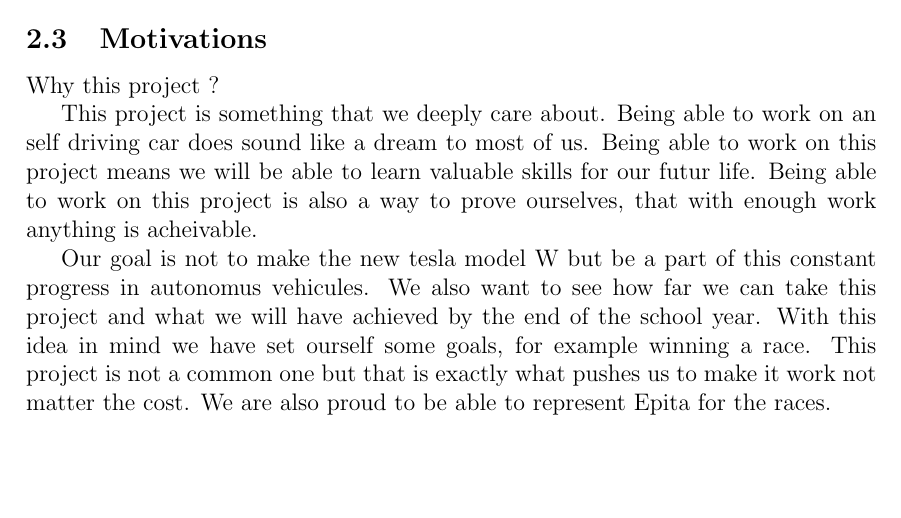
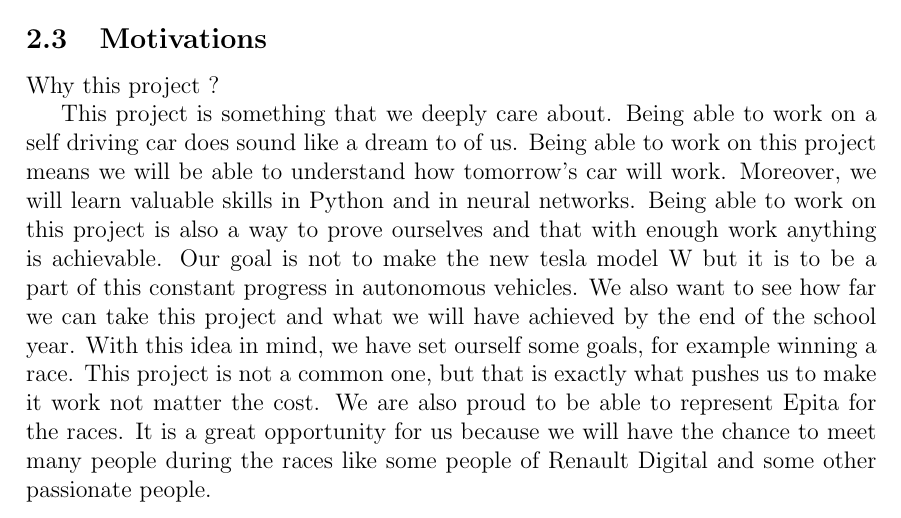
Before and after one commit to Autonomobile/AutoPylot, a LaTeX document (project-specifications/project-specifications.tex): part of page 5 of 10, cut so that both start at the same text, the shorter picture padded with empty space. Compiled offline with pdfLaTeX.

Commit message:
Motivations

```diff
--- a/project-specifications/project-specifications.tex
+++ b/project-specifications/project-specifications.tex
@@ -102,9 +102,10 @@ One of the challenges racing implies is overtaking. Overtaking is a very complex
 \subsection{Motivations}
 Why this project ?
 
-This project is something that we deeply care about. Being able to work on an self driving car does sound like a dream to most of us. Being able to work on this project means we will be able to learn valuable skills for our futur life. Being able to work on this project is also a way to prove ourselves, that with enough work anything is acheivable.
-
-Our goal is not to make the new tesla model W but be a part of this constant progress in autonomus vehicules. We also want to see how far we can take this project and what we will have achieved by the end of the school year. With this idea in mind we have set ourself some goals, for example winning a race. This project is not a common one but that is exactly what pushes us to make it work not matter the cost. We are also proud to be able to represent Epita for the races.
+This project is something that we deeply care about. Being able to work on a self driving car does sound like a dream to of us. Being able to work on this project means we will be able to understand how tomorrow's car will work. Moreover, we will learn valuable skills in Python and in neural networks.
+Being able to work on this project is also a way to prove ourselves and that with enough work anything is achievable.
+Our goal is not to make the new tesla model W but it is to be a part of this constant progress in autonomous vehicles. We also want to see how far we can take this project and what we will have achieved by the end of the school year. With this idea in mind, we have set ourself some goals, for example winning a race. This project is not a common one, but that is exactly what pushes us to make it work not matter the cost. We are also proud to be able to represent Epita for the races.
+It is a great opportunity for us because we will have the chance to meet many people during the races like some people of Renault Digital and some other passionate people.
 
 % The concept of an autonomous car is nothing new. Indeed, many achievements have been made. Both real and miniature size cars exist but their implementation is different. In fact, there is a huge gap of technologies between. We want to reduce this gap. We want to succeed in implementing the safety and stability of cars in productions like Tesla. Our goal is not to make a miniature Tesla, but to take back the safety elements. It is common for miniaturized cars to slip off the tracks for lack of environmental detection. We want to use the latter method for entourage detection. So far, a large part of the implementations uses line detections. We want to go beyond the comfort zone and use a different and innovative method that is based on AI. We want to take the best of what is out there and explore possibilities to make self-driving miniature cars that are reliable and capable of racing other vehicles. Until now miniaturized cars did not take into account other vehicles. They are considered the only vehicle on the track and the overtaking principle was not implemented. We will try to beat this challenge. Indeed, this is something unusual. We want to make a real leap forward in this area and not just replicate what is out there. To simplify our task, we will be content to run races. The recognition of panels and pedestrians is too complex for us. Large-scale racing and artificial intelligence are a little exploited field. This is what push us to create something new. We will be happy to represent EPITA at the next cars races and win for our School. We would be very proud of it.
 \newpage
```
